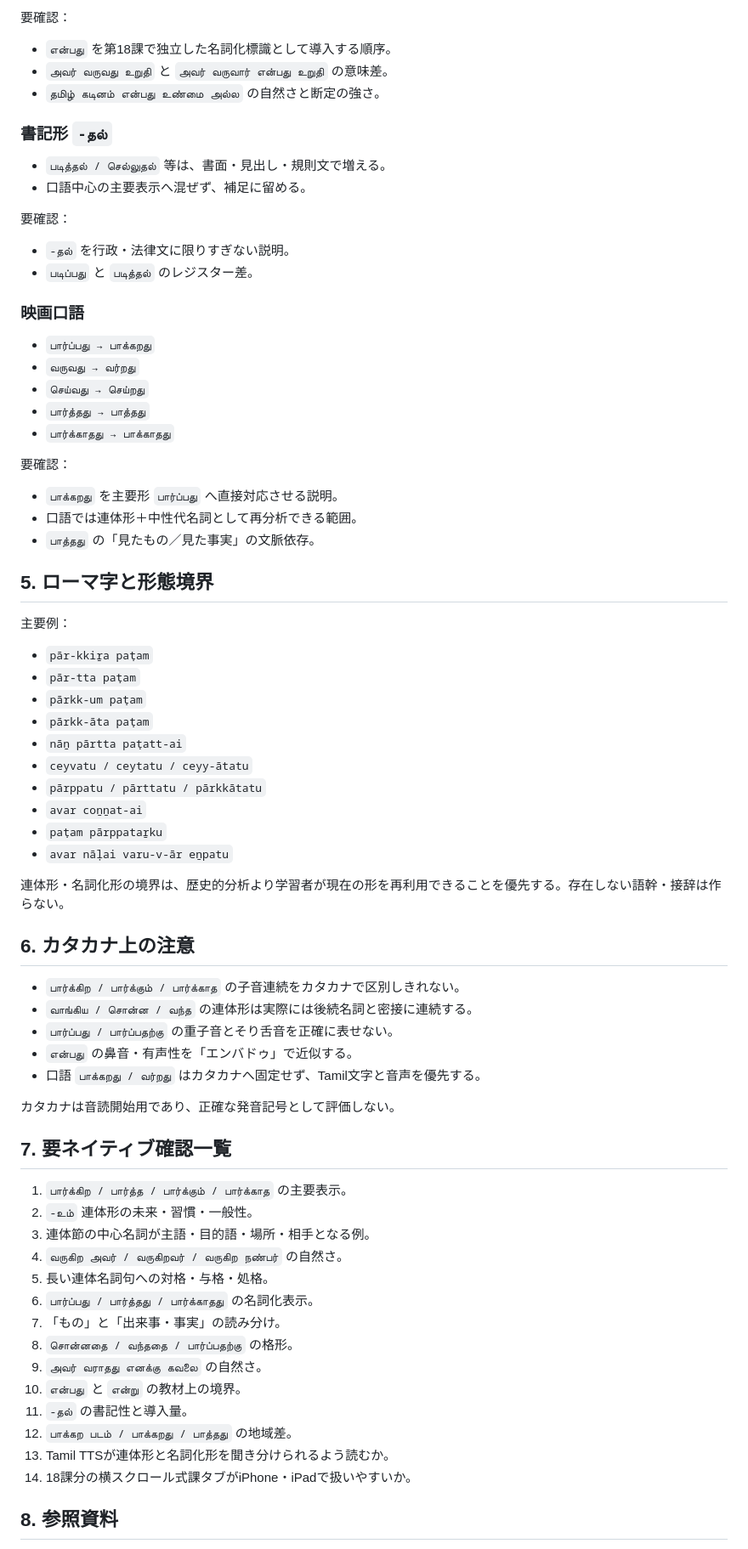
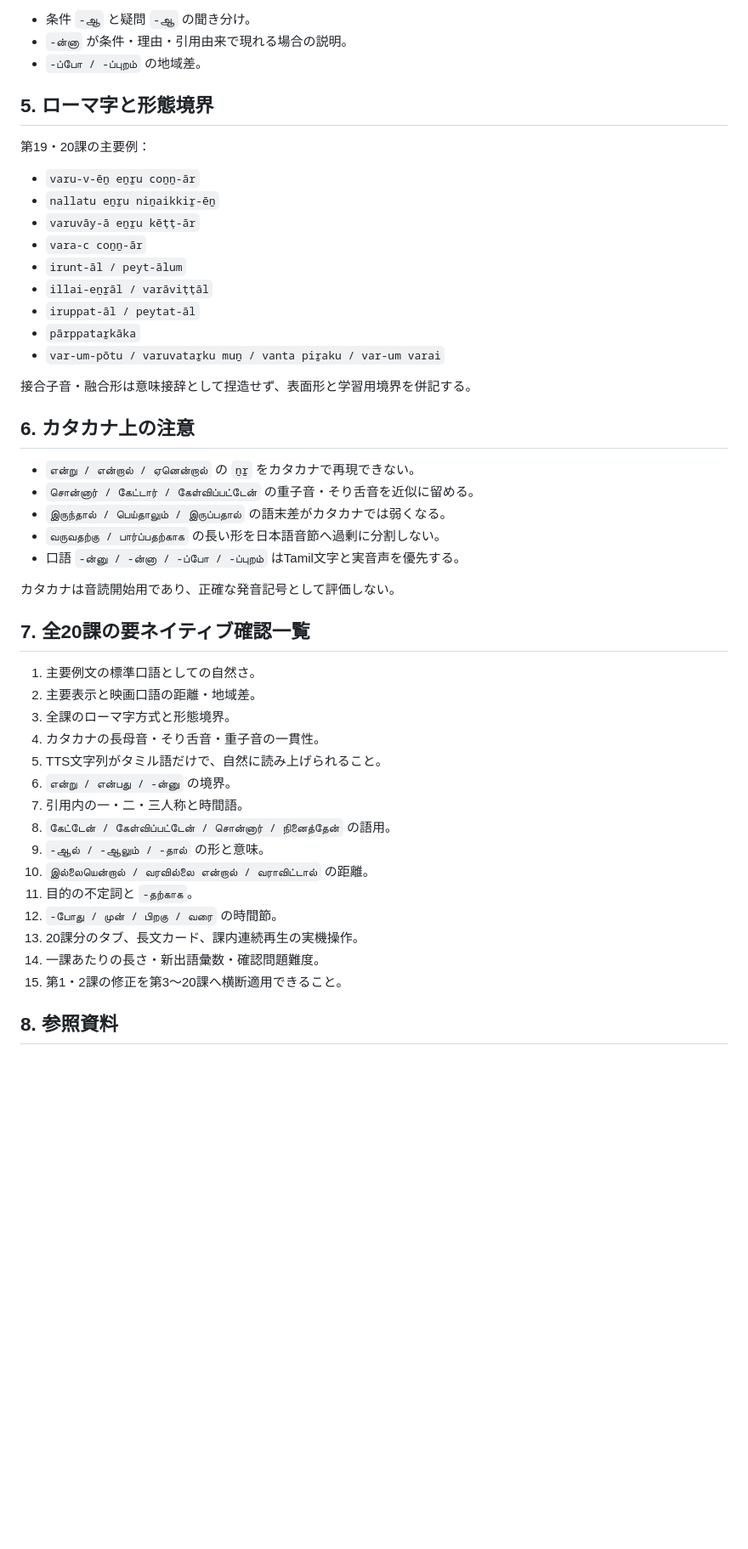
Before and after one commit to hane-san/tamil2, a Markdown page: LANGUAGE_CHECK.md, the part around one of its changes. Shown at 85% size. GitHub-like rendering; blank space fills up the shorter version.

Commit message:
Expand language checks through all 20 lessons

```diff
--- a/LANGUAGE_CHECK.md
+++ b/LANGUAGE_CHECK.md
@@ -212,76 +290,50 @@
-要確認：
-
-- `என்பது` を第18課で独立した名詞化標識として導入する順序。
-- `அவர் வருவது உறுதி` と `அவர் வருவார் என்பது உறுதி` の意味差。
-- `தமிழ் கடினம் என்பது உண்மை அல்ல` の自然さと断定の強さ。
-
-### 書記形 `-தல்`
-
-- `படித்தல் / செல்லுதல்` 等は、書面・見出し・規則文で増える。
-- 口語中心の主要表示へ混ぜず、補足に留める。
-
-要確認：
-
-- `-தல்` を行政・法律文に限りすぎない説明。
-- `படிப்பது` と `படித்தல்` のレジスター差。
-
-### 映画口語
-
-- `பார்ப்பது → பாக்கறது`
-- `வருவது → வர்றது`
-- `செய்வது → செய்றது`
-- `பார்த்தது → பாத்தது`
-- `பார்க்காதது → பாக்காதது`
-
-要確認：
-
-- `பாக்கறது` を主要形 `பார்ப்பது` へ直接対応させる説明。
-- 口語では連体形＋中性代名詞として再分析できる範囲。
-- `பாத்தது` の「見たもの／見た事実」の文脈依存。
+- 条件 `-ஆ` と疑問 `-ஆ` の聞き分け。
+- `-ன்னா` が条件・理由・引用由来で現れる場合の説明。
+- `-ப்போ / -ப்புறம்` の地域差。
 
 ## 5. ローマ字と形態境界
 
-主要例：
+第19・20課の主要例：
 
-- `pār-kkiṟa paṭam`
-- `pār-tta paṭam`
-- `pārkk-um paṭam`
-- `pārkk-āta paṭam`
-- `nāṉ pārtta paṭatt-ai`
-- `ceyvatu / ceytatu / ceyy-ātatu`
-- `pārppatu / pārttatu / pārkkātatu`
-- `avar coṉṉat-ai`
-- `paṭam pārppataṟku`
-- `avar nāḷai varu-v-ār eṉpatu`
+- `varu-v-ēṉ eṉṟu coṉṉ-ār`
+- `nallatu eṉṟu niṉaikkiṟ-ēṉ`
+- `varuvāy-ā eṉṟu kēṭṭ-ār`
+- `vara-c coṉṉ-ār`
+- `irunt-āl / peyt-ālum`
+- `illai-eṉṟāl / varāviṭṭāl`
+- `iruppat-āl / peytat-āl`
+- `pārppataṟkāka`
+- `var-um-pōtu / varuvataṟku muṉ / vanta piṟaku / var-um varai`
 
-連体形・名詞化形の境界は、歴史的分析より学習者が現在の形を再利用できることを優先する。存在しない語幹・接辞は作らない。
+接合子音・融合形は意味接辞として捏造せず、表面形と学習用境界を併記する。
 
 ## 6. カタカナ上の注意
 
-- `பார்க்கிற / பார்க்கும் / பார்க்காத` の子音連続をカタカナで区別しきれない。
-- `வாங்கிய / சொன்ன / வந்த` の連体形は実際には後続名詞と密接に連続する。
-- `பார்ப்பது / பார்ப்பதற்கு` の重子音とそり舌音を正確に表せない。
-- `என்பது` の鼻音・有声性を「エンバドゥ」で近似する。
-- 口語 `பாக்கறது / வர்றது` はカタカナへ固定せず、Tamil文字と音声を優先する。
+- `என்று / என்றால் / ஏனென்றால்` の `ṉṟ` をカタカナで再現できない。
+- `சொன்னார் / கேட்டார் / கேள்விப்பட்டேன்` の重子音・そり舌音を近似に留める。
+- `இருந்தால் / பெய்தாலும் / இருப்பதால்` の語末差がカタカナでは弱くなる。
+- `வருவதற்கு / பார்ப்பதற்காக` の長い形を日本語音節へ過剰に分割しない。
+- 口語 `-ன்னு / -ன்னா / -ப்போ / -ப்புறம்` はTamil文字と実音声を優先する。
 
 カタカナは音読開始用であり、正確な発音記号として評価しない。
 
-## 7. 要ネイティブ確認一覧
+## 7. 全20課の要ネイティブ確認一覧
 
-1. `பார்க்கிற / பார்த்த / பார்க்கும் / பார்க்காத` の主要表示。
-2. `-உம்` 連体形の未来・習慣・一般性。
-3. 連体節の中心名詞が主語・目的語・場所・相手となる例。
-4. `வருகிற அவர் / வருகிறவர் / வருகிற நண்பர்` の自然さ。
-5. 長い連体名詞句への対格・与格・処格。
-6. `பார்ப்பது / பார்த்தது / பார்க்காதது` の名詞化表示。
-7. 「もの」と「出来事・事実」の読み分け。
-8. `சொன்னதை / வந்ததை / பார்ப்பதற்கு` の格形。
-9. `அவர் வராதது எனக்கு கவலை` の自然さ。
-10. `என்பது` と `என்று` の教材上の境界。
-11. `-தல்` の書記性と導入量。
-12. `பாக்கற படம் / பாக்கறது / பாத்தது` の地域差。
-13. Tamil TTSが連体形と名詞化形を聞き分けられるよう読むか。
-14. 18課分の横スクロール式課タブがiPhone・iPadで扱いやすいか。
+1. 主要例文の標準口語としての自然さ。
+2. 主要表示と映画口語の距離・地域差。
+3. 全課のローマ字方式と形態境界。
+4. カタカナの長母音・そり舌音・重子音の一貫性。
+5. TTS文字列がタミル語だけで、自然に読み上げられること。
+6. `என்று / என்பது / -ன்னு` の境界。
+7. 引用内の一・二・三人称と時間語。
+8. `கேட்டேன் / கேள்விப்பட்டேன் / சொன்னார் / நினைத்தேன்` の語用。
+9. `-ஆல் / -ஆலும் / -தால்` の形と意味。
+10. `இல்லையென்றால் / வரவில்லை என்றால் / வராவிட்டால்` の距離。
+11. 目的の不定詞と `-தற்காக`。
+12. `-போது / முன் / பிறகு / வரை` の時間節。
+13. 20課分のタブ、長文カード、課内連続再生の実機操作。
+14. 一課あたりの長さ・新出語彙数・確認問題難度。
+15. 第1・2課の修正を第3〜20課へ横断適用できること。
 
 ## 8. 参照資料
 
```
Also changed, not shown: other parts of LANGUAGE_CHECK.md (+215 -137 lines).
